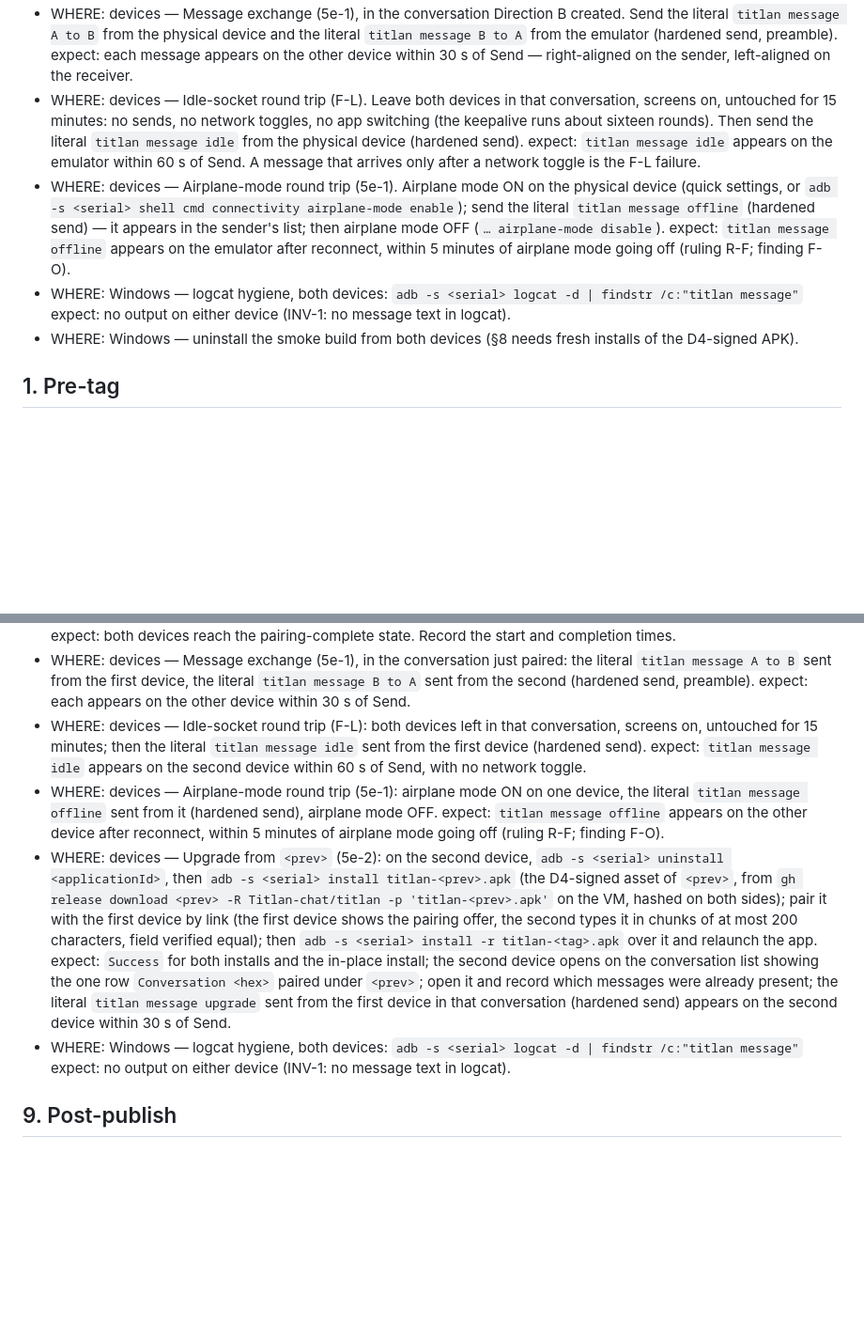
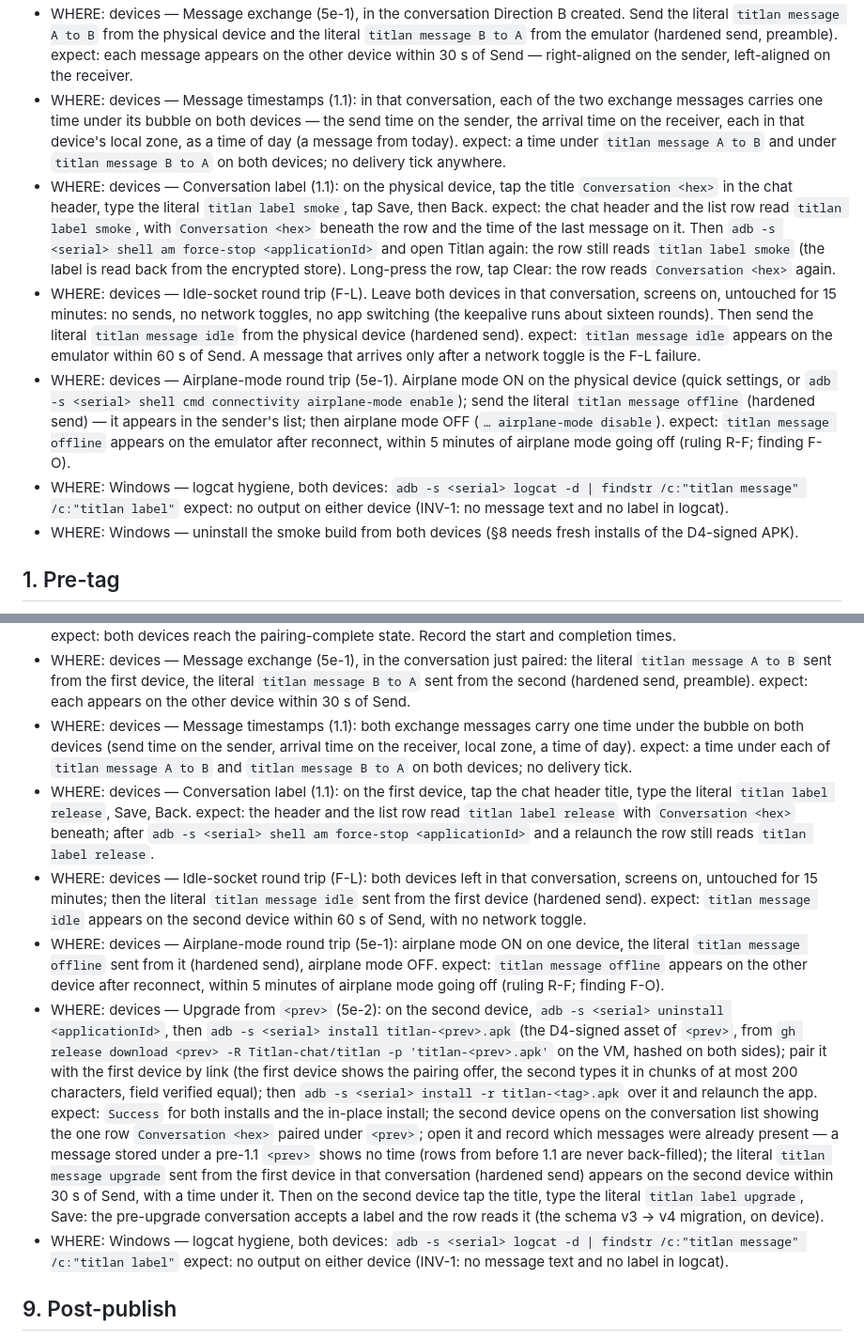
Before and after one commit to Titlan-chat/titlan, a Markdown page: docs/release-checklist.md, 2 parts joined by grey strips. Shown at 94% size. GitHub-like rendering; blank space fills up the shorter version.

```diff
--- a/docs/release-checklist.md
+++ b/docs/release-checklist.md
@@ -80,6 +80,21 @@ No tag until this section passes on the exact `<rc>`, in BOTH directions.
   preamble).
   expect: each message appears on the other device within 30 s of Send —
   right-aligned on the sender, left-aligned on the receiver.
+- WHERE: devices — Message timestamps (1.1): in that conversation, each of
+  the two exchange messages carries one time under its bubble on both
+  devices — the send time on the sender, the arrival time on the receiver,
+  each in that device's local zone, as a time of day (a message from today).
+  expect: a time under `titlan message A to B` and under `titlan message
+  B to A` on both devices; no delivery tick anywhere.
+- WHERE: devices — Conversation label (1.1): on the physical device, tap the
+  title `Conversation <hex>` in the chat header, type the literal
+  `titlan label smoke`, tap Save, then Back.
+  expect: the chat header and the list row read `titlan label smoke`, with
+  `Conversation <hex>` beneath the row and the time of the last message on
+  it. Then `adb -s <serial> shell am force-stop <applicationId>` and open
+  Titlan again: the row still reads `titlan label smoke` (the label is read
+  back from the encrypted store). Long-press the row, tap Clear: the row
+  reads `Conversation <hex>` again.
 - WHERE: devices — Idle-socket round trip (F-L). Leave both devices in that
   conversation, screens on, untouched for 15 minutes: no sends, no network
   toggles, no app switching (the keepalive runs about sixteen rounds). Then
@@ -95,8 +110,9 @@ No tag until this section passes on the exact `<rc>`, in BOTH directions.
   expect: `titlan message offline` appears on the emulator after reconnect,
   within 5 minutes of airplane mode going off (ruling R-F; finding F-O).
 - WHERE: Windows — logcat hygiene, both devices:
-  `adb -s <serial> logcat -d | findstr /c:"titlan message"`
-  expect: no output on either device (INV-1: no message text in logcat).
+  `adb -s <serial> logcat -d | findstr /c:"titlan message" /c:"titlan label"`
+  expect: no output on either device (INV-1: no message text and no label
+  in logcat).
 - WHERE: Windows — uninstall the smoke build from both devices (§8 needs fresh
   installs of the D4-signed APK).
 
@@ -248,6 +264,17 @@ REPRO_KEEP_DIR (see docs/build.md). Only repro-build.sh output is evidence; cach
   the literal `titlan message A to B` sent from the first device, the literal
   `titlan message B to A` sent from the second (hardened send, preamble).
   expect: each appears on the other device within 30 s of Send.
+- WHERE: devices — Message timestamps (1.1): both exchange messages carry one
+  time under the bubble on both devices (send time on the sender, arrival
+  time on the receiver, local zone, a time of day).
+  expect: a time under each of `titlan message A to B` and `titlan message
+  B to A` on both devices; no delivery tick.
+- WHERE: devices — Conversation label (1.1): on the first device, tap the
+  chat header title, type the literal `titlan label release`, Save, Back.
+  expect: the header and the list row read `titlan label release` with
+  `Conversation <hex>` beneath; after
+  `adb -s <serial> shell am force-stop <applicationId>` and a relaunch the
+  row still reads `titlan label release`.
 - WHERE: devices — Idle-socket round trip (F-L): both devices left in that
   conversation, screens on, untouched for 15 minutes; then the literal
   `titlan message idle` sent from the first device (hardened send).
@@ -270,12 +297,17 @@ REPRO_KEEP_DIR (see docs/build.md). Only repro-build.sh output is evidence; cach
   expect: `Success` for both installs and the in-place install; the second
   device opens on the conversation list showing the one row
   `Conversation <hex>` paired under `<prev>`; open it and record which
-  messages were already present; the literal `titlan message upgrade` sent
-  from the first device in that conversation (hardened send) appears on the
-  second device within 30 s of Send.
+  messages were already present — a message stored under a pre-1.1 `<prev>`
+  shows no time (rows from before 1.1 are never back-filled); the literal
+  `titlan message upgrade` sent from the first device in that conversation
+  (hardened send) appears on the second device within 30 s of Send, with a
+  time under it. Then on the second device tap the title, type the literal
+  `titlan label upgrade`, Save: the pre-upgrade conversation accepts a label
+  and the row reads it (the schema v3 → v4 migration, on device).
 - WHERE: Windows — logcat hygiene, both devices:
-  `adb -s <serial> logcat -d | findstr /c:"titlan message"`
-  expect: no output on either device (INV-1: no message text in logcat).
+  `adb -s <serial> logcat -d | findstr /c:"titlan message" /c:"titlan label"`
+  expect: no output on either device (INV-1: no message text and no label
+  in logcat).
 
 ## 9. Post-publish
 
```
Also changed, not shown: docs/design/2026-09-conversation-ui-freeze.md (+12 -1 lines), docs/user-notes.md (+19 -4 lines).
